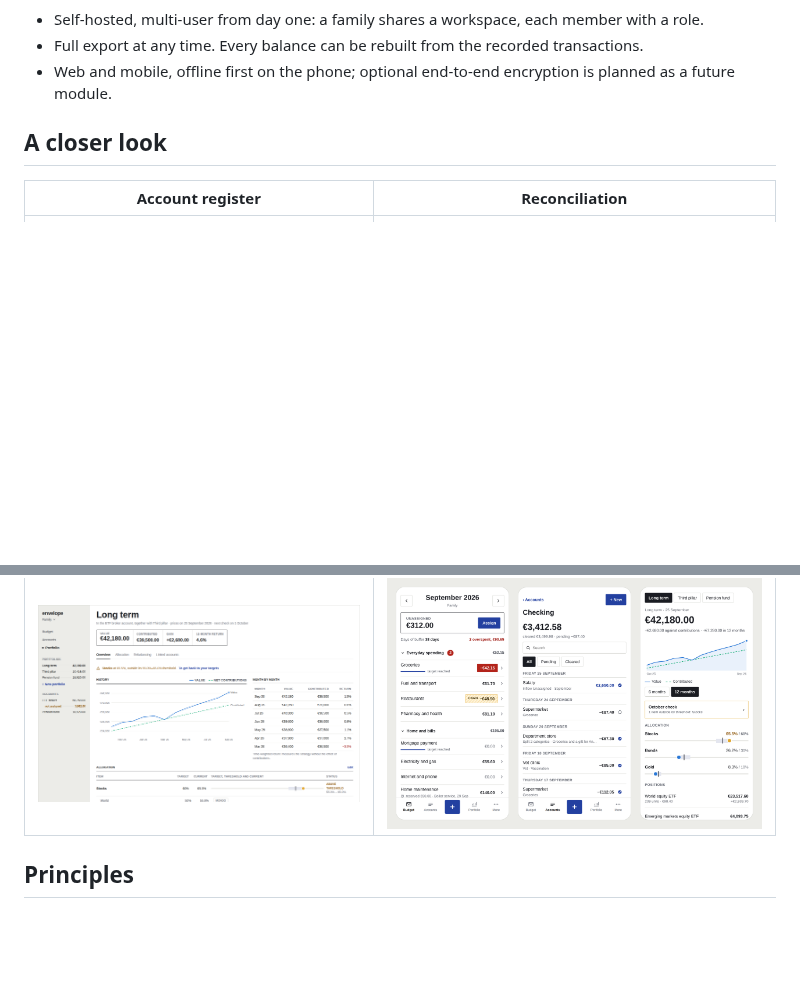
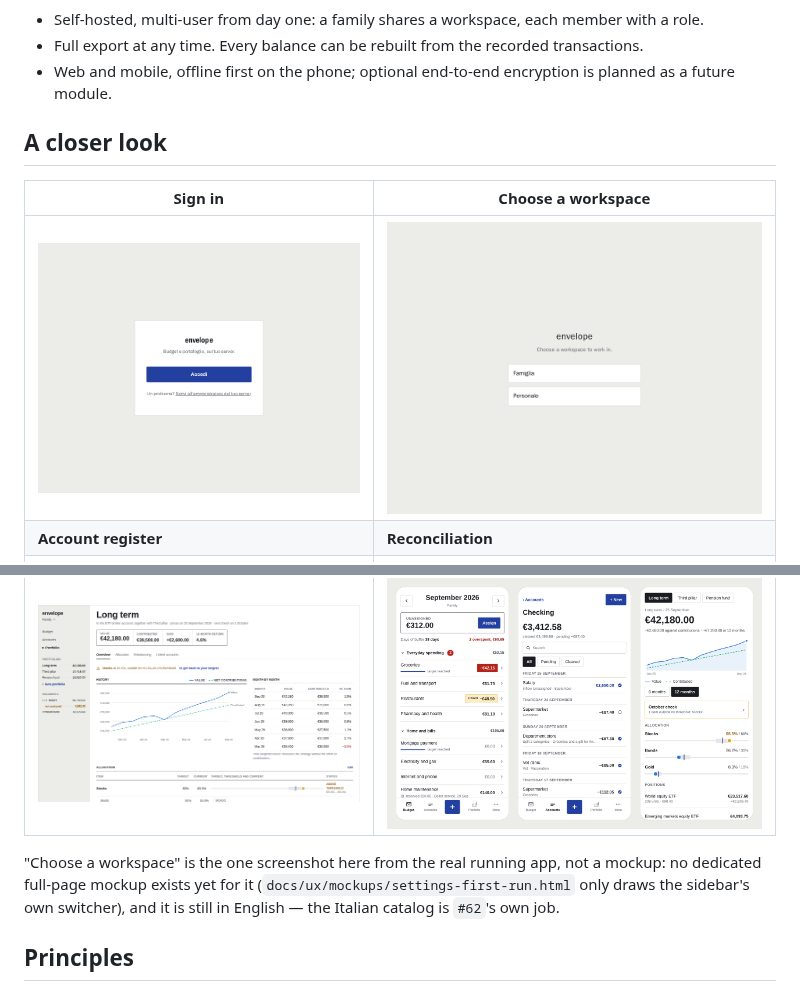
Before and after one commit to aramilialon/project_envelope, a Markdown page: README.md, 2 parts joined by grey strips. Drawn GitHub-style; pictures changed too: docs/ux/screenshots/sign-in.png (added), docs/ux/screenshots/workspace-picker.png (added); blank space fills up the shorter version.

Commit message:
docs: add sign-in and workspace-picker screenshots to the README (#313)
Co-authored-by: Claude Sonnet 5 <noreply@anthropic.com>

```diff
--- a/README.md
+++ b/README.md
@@ -34,11 +34,15 @@
 
 ## A closer look
 
-| Account register | Reconciliation |
+| Sign in | Choose a workspace |
 | --- | --- |
+| [![The sign-in screen: a wordmark, a tagline and a single "Sign in" button — the app owns no credentials of its own, so this is a redirect, not a login form](docs/ux/screenshots/sign-in.png)](docs/ux/mockups/sign-in.html) | [![Choosing which workspace to work in, with two to pick from; skipped automatically when there is only one](docs/ux/screenshots/workspace-picker.png)](docs/ux/README.md#screen-inventory) |
+| **Account register** | **Reconciliation** |
 | [![An account register with cleared, pending and reconciled transactions, and a split transaction open for editing](docs/ux/screenshots/account-register.png)](docs/ux/mockups/account-register.html) | [![Reconciliation: the statement balance, the difference and a clue that points to the pending transaction that explains it](docs/ux/screenshots/reconciliation.png)](docs/ux/mockups/import-reconciliation.html) |
 | **Portfolio** | **On the phone** |
 | [![A portfolio with its value against contributions over twelve months, the allocation bars against targets and thresholds, and the positions](docs/ux/screenshots/portfolio.png)](docs/ux/mockups/portfolio.html) | [![Three phone screens: the budget month, an account register and a portfolio with a small chart](docs/ux/screenshots/phones.png)](docs/ux/mockups/) |
+
+"Choose a workspace" is the one screenshot here from the real running app, not a mockup: no dedicated full-page mockup exists yet for it (`docs/ux/mockups/settings-first-run.html` only draws the sidebar's own switcher), and it is still in English — the Italian catalog is `#62`'s own job.
 
 ## Principles
 
```
